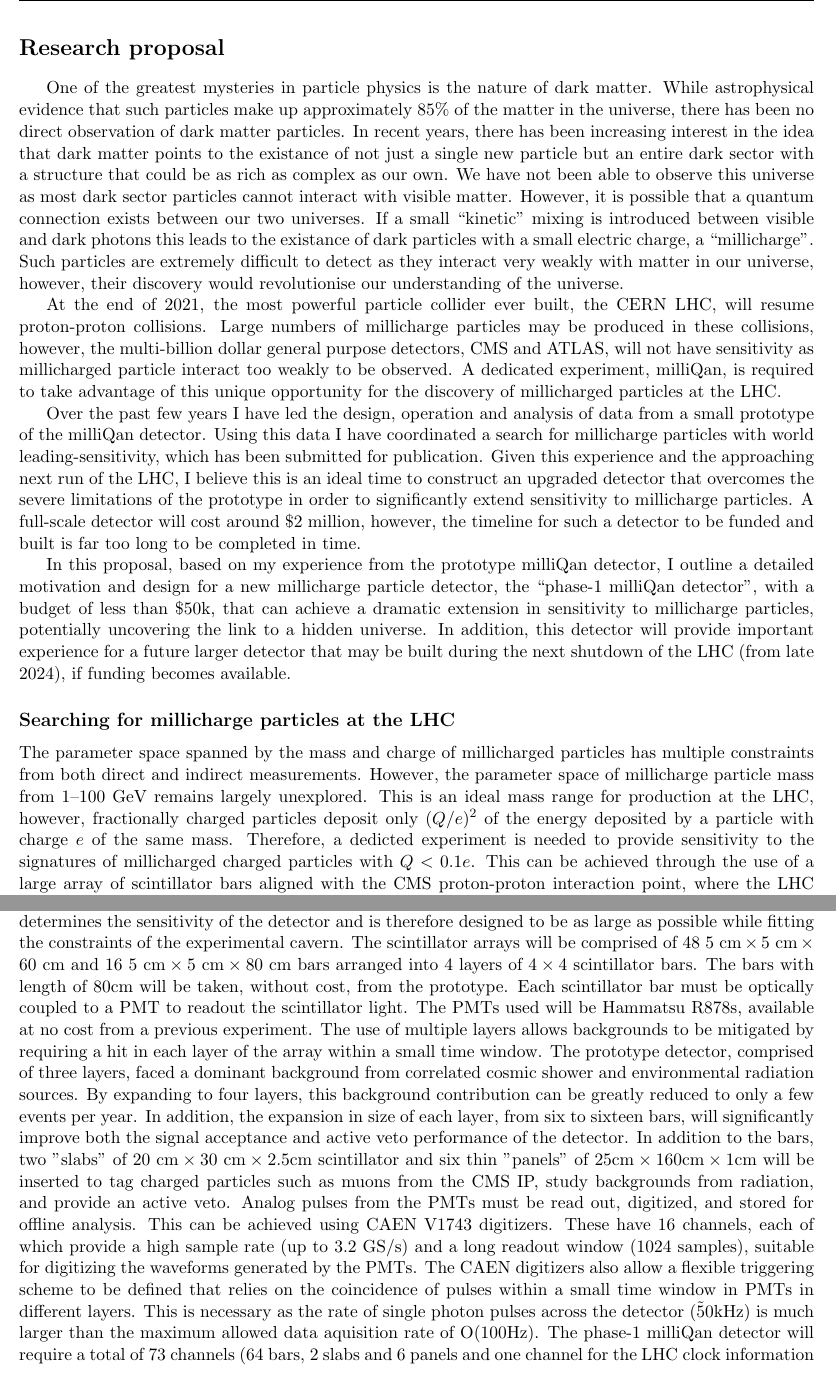
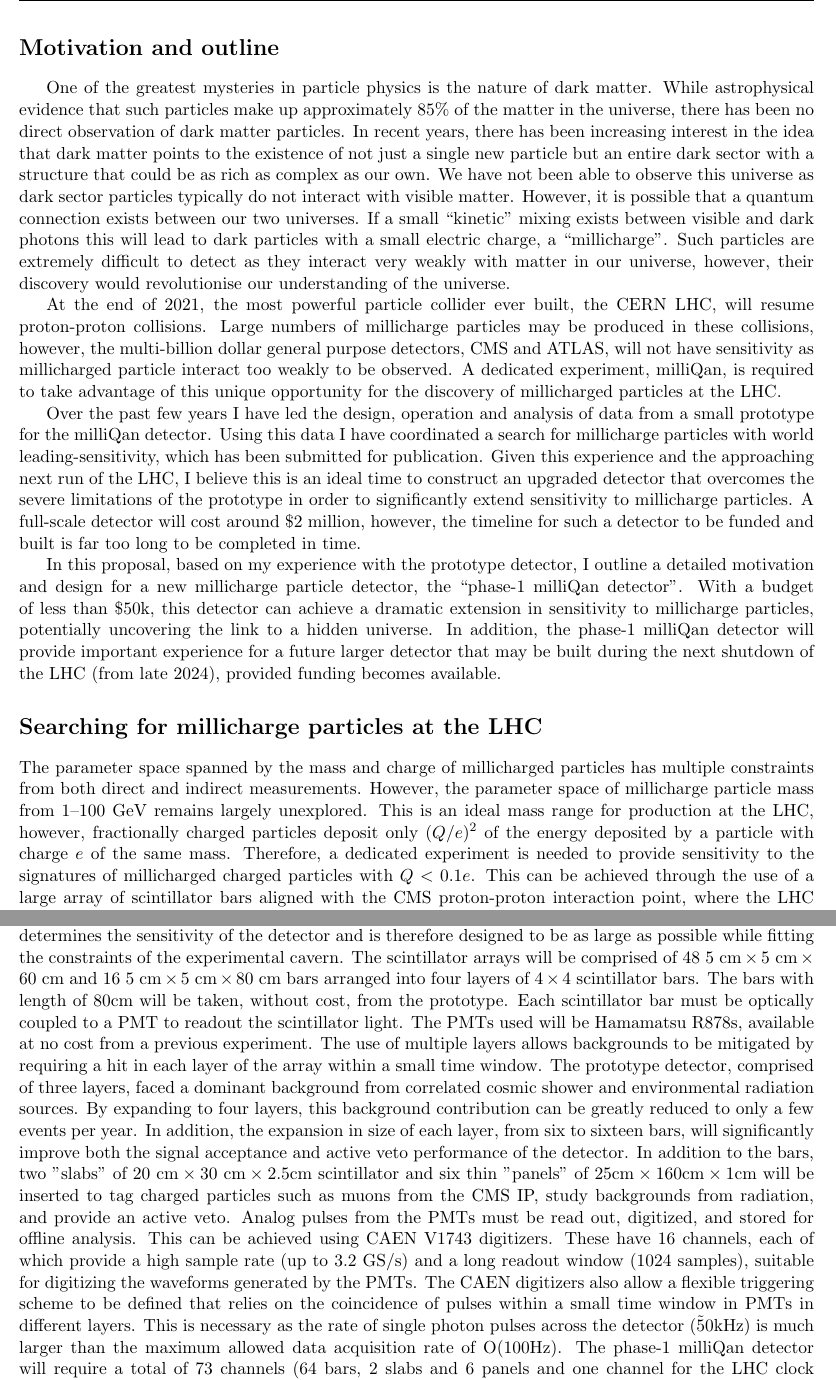
Before and after one commit to mcitron/application_documents, a LaTeX document (RS/KARP/citron_PROP.tex): two parts of pages 1 and 2 of 3, joined at a grey line, cut at the place of the change. Compiled offline with pdfLaTeX.

Commit message:
pre david comments

```diff
--- a/RS/KARP/citron_PROP.tex
+++ b/RS/KARP/citron_PROP.tex
@@ -45,7 +45,7 @@
 \newcounter{list}
 
 \begin{document}
-\section*{Research proposal}
+\section*{Motivation and outline}
 %\section*{\fontsize{30}{30}\selectfont Statement of intent}
 \noindent
 
@@ -63,12 +63,12 @@ One of the greatest mysteries in particle physics is the nature of dark matter.
 While astrophysical evidence that such particles make up approximately 85\% of the matter
 in the universe, there has been no direct observation of dark matter particles. In recent years,
 there has been increasing interest in the idea that dark matter points to the
-existance of not just a single new particle but an entire dark sector
+existence of not just a single new particle but an entire dark sector
 with a structure that could be as rich as complex as our own. We have not been able to
-observe this universe as most dark sector particles cannot interact with
+observe this universe as dark sector particles typically do not interact with
 visible matter. However, it is possible that a quantum connection exists between our two universes.
-If a small ``kinetic" mixing is introduced between visible and dark photons this
-leads to the existance of dark particles with a small electric charge, a ``millicharge''.
+If a small ``kinetic" mixing exists between visible and dark photons this
+will lead to dark particles with a small electric charge, a ``millicharge''.
 Such particles are extremely difficult to detect as they interact very weakly with
 matter in our universe, however, their discovery would revolutionise our understanding
 of the universe.
@@ -81,7 +81,7 @@ too weakly to be observed. A dedicated experiment, milliQan, is required to take
 this unique opportunity for the discovery of millicharged particles at the LHC.
 
 Over the past few years I have led the design, operation and analysis
-of data from a small prototype of the milliQan detector. Using this data I have coordinated
+of data from a small prototype for the milliQan detector. Using this data I have coordinated
 a search for millicharge particles with world leading-sensitivity, which has been submitted
 for publication. Given this experience and the approaching next run of the LHC, I believe this is an ideal
 time to construct an upgraded detector that overcomes the severe limitations of the prototype
@@ -89,16 +89,20 @@ in order to significantly extend sensitivity to millicharge particles. A full-sc
 detector will cost around \$2 million, however, the timeline for such a detector to be funded and built
 is far too long to be completed in time.
 
-In this proposal, based on my experience from the prototype milliQan detector,
-I outline a detailed motivation and design for a new millicharge particle detector, the
-``phase-1 milliQan detector'', with a budget of less than \$50k, that can achieve a dramatic extension
-in sensitivity to millicharge particles, potentially uncovering the link
+In this proposal, based on my experience with the prototype detector,
+I outline a detailed motivation and design
+for a new millicharge particle detector, the ``phase-1 milliQan detector''.
+With a budget of less than \$50k, this detector can
+achieve a dramatic extension in sensitivity
+to millicharge particles, potentially uncovering the link
 to a hidden universe.
-In addition, this detector will provide important experience for a future larger detector
-that may be built during the next shutdown of the LHC (from late 2024), if funding becomes available.
+In addition, the phase-1 milliQan detector will provide
+important experience for a future larger detector
+that may be built during the next shutdown of the LHC (from late 2024),
+provided funding becomes available.
 
 %
-\subsection*{Searching for millicharge particles at the LHC}
+\section*{Searching for millicharge particles at the LHC}
 %
 The parameter space spanned by the mass and charge of millicharged particles
 has multiple constraints from both direct and indirect measurements.
@@ -107,7 +111,7 @@ largely unexplored. This is an ideal mass
 range for production at the LHC, however,
 fractionally charged particles deposit only $(Q/e)^2$ of the energy
 deposited by a particle with charge $e$ of
-the same mass. Therefore, a dedicted experiment is needed to provide sensitivity to the signatures of
+the same mass. Therefore, a dedicated experiment is needed to provide sensitivity to the signatures of
 millicharged charged particles with $Q< 0.1 e$.
 This can be achieved through the use of a
 large array of scintillator bars aligned with the CMS proton-proton
@@ -136,10 +140,10 @@ composed of a $0.2~\mathrm{m}\times0.2~\mathrm{m}\times3.2~\mathrm{m}$ plastic s
 the CMS interaction point. The $3.2~\rm{m}$ active path length through the scintillator determines the sensitivity
 of the detector and is therefore designed to be as large as possible while fitting the constraints of the experimental cavern.
 The scintillator arrays will be comprised of 48 $5~\rm{cm}\times5~\rm{cm}\times60~\rm{cm}$
-and 16 $5~\rm{cm}\times5~\rm{cm}\times80~\rm{cm}$ bars arranged into 4 layers of $4\times4$ scintillator bars.
+and 16 $5~\rm{cm}\times5~\rm{cm}\times80~\rm{cm}$ bars arranged into four layers of $4\times4$ scintillator bars.
 The bars with length of $80\rm{cm}$ will be taken, without cost, from the prototype. Each scintillator bar must be optically
 coupled to a PMT to readout the scintillator light. The PMTs used will be
-Hammatsu R878s, available at no cost from a previous experiment. The use of multiple layers allows backgrounds to be mitigated
+Hamamatsu R878s, available at no cost from a previous experiment. The use of multiple layers allows backgrounds to be mitigated
 by requiring a hit in each layer of the array within a small time window. The prototype detector, comprised
 of three layers, faced a dominant background from correlated cosmic shower and environmental radiation sources.
 By expanding to four layers, this background contribution can be greatly reduced to only a few events per year.
@@ -153,7 +157,7 @@ digitized, and stored for offline analysis. This can be achieved using CAEN V174
 These have 16 channels, each of which provide a high sample rate (up to 3.2 GS/s) and a long readout window (1024 samples),
 suitable for digitizing the waveforms generated by the PMTs. The CAEN digitizers also allow a flexible triggering
 scheme to be defined that relies on the coincidence of pulses within a small time window in PMTs in different layers. This is necessary
-as the rate of single photon pulses across the detector (\~50kHz) is much larger than the maximum allowed data aquisition rate of O(100Hz).
+as the rate of single photon pulses across the detector (\~50kHz) is much larger than the maximum allowed data acquisition rate of O(100Hz).
 The phase-1 milliQan detector will require a total of 73 channels (64 bars, 2 slabs and 6 panels and one channel
 for the LHC clock information from the CMS experiment) requiring five CAEN V1743 digitizers.
 
```
Also changed, not shown: RS/KARP/citron_PROP.tex (12 more changed lines), 1 other file.
